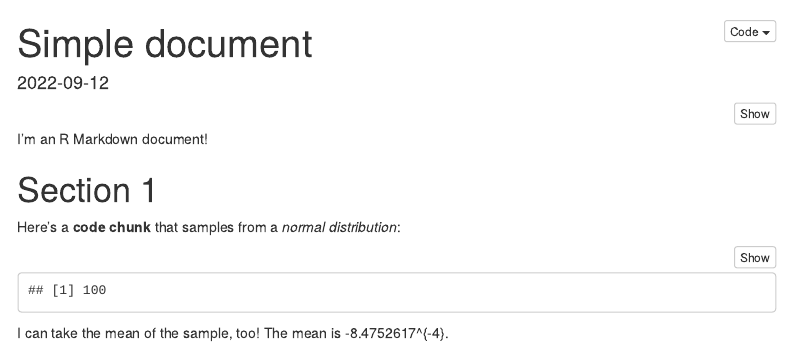
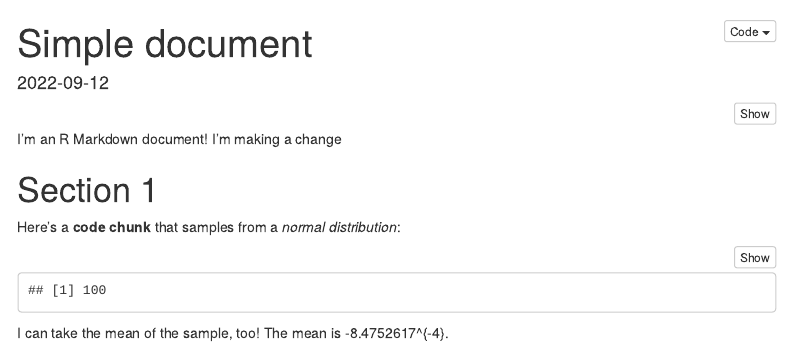
Before and after one commit to enp2116/example_repo, an R Markdown document (Writing with Data.Rmd): the page in a window 1100 px wide, from its top. Rendered offline with R 4.5, knitr and Pandoc, with nearby package versions; code that draws random numbers runs with fixed seeds of ours; menus at the side of the page are left out.

Commit message:
Making a text change

````diff
--- a/Writing with Data.Rmd
+++ b/Writing with Data.Rmd
@@ -13,7 +13,7 @@ library(tidyverse)
 ```
 
 
-I'm an R Markdown document!
+I'm an R Markdown document! I'm making a change
 
 # Section 1
 
````
Also changed, not shown: Writing-with-Data.html.
